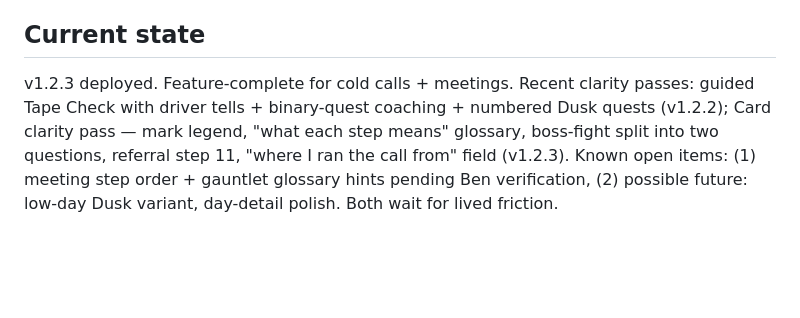
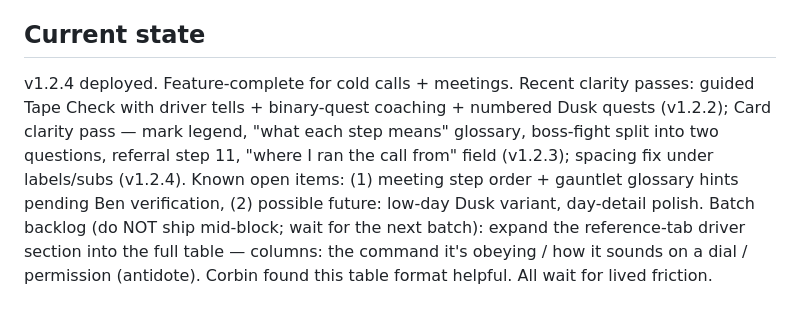
Before and after one commit to corbinl/Callecutioner, a Markdown page: CLAUDE.md, the part around the change. GitHub-like rendering; blank space fills up the shorter version.

Commit message:
Backlog: full driver table for reference tab (batch, not mid-block); note v1.2.4

```diff
--- a/CLAUDE.md
+++ b/CLAUDE.md
@@ -74,4 +74,4 @@ bg #17151A · surface #201D24 · surface2 #2A2630 · line #3A3542 · ink #EDE6DA
 
 ## Current state
 
-v1.2.3 deployed. Feature-complete for cold calls + meetings. Recent clarity passes: guided Tape Check with driver tells + binary-quest coaching + numbered Dusk quests (v1.2.2); Card clarity pass — mark legend, "what each step means" glossary, boss-fight split into two questions, referral step 11, "where I ran the call from" field (v1.2.3). Known open items: (1) meeting step order + gauntlet glossary hints pending Ben verification, (2) possible future: low-day Dusk variant, day-detail polish. Both wait for lived friction.
+v1.2.4 deployed. Feature-complete for cold calls + meetings. Recent clarity passes: guided Tape Check with driver tells + binary-quest coaching + numbered Dusk quests (v1.2.2); Card clarity pass — mark legend, "what each step means" glossary, boss-fight split into two questions, referral step 11, "where I ran the call from" field (v1.2.3); spacing fix under labels/subs (v1.2.4). Known open items: (1) meeting step order + gauntlet glossary hints pending Ben verification, (2) possible future: low-day Dusk variant, day-detail polish. Batch backlog (do NOT ship mid-block; wait for the next batch): expand the reference-tab driver section into the full table — columns: the command it's obeying / how it sounds on a dial / permission (antidote). Corbin found this table format helpful. All wait for lived friction.
```
